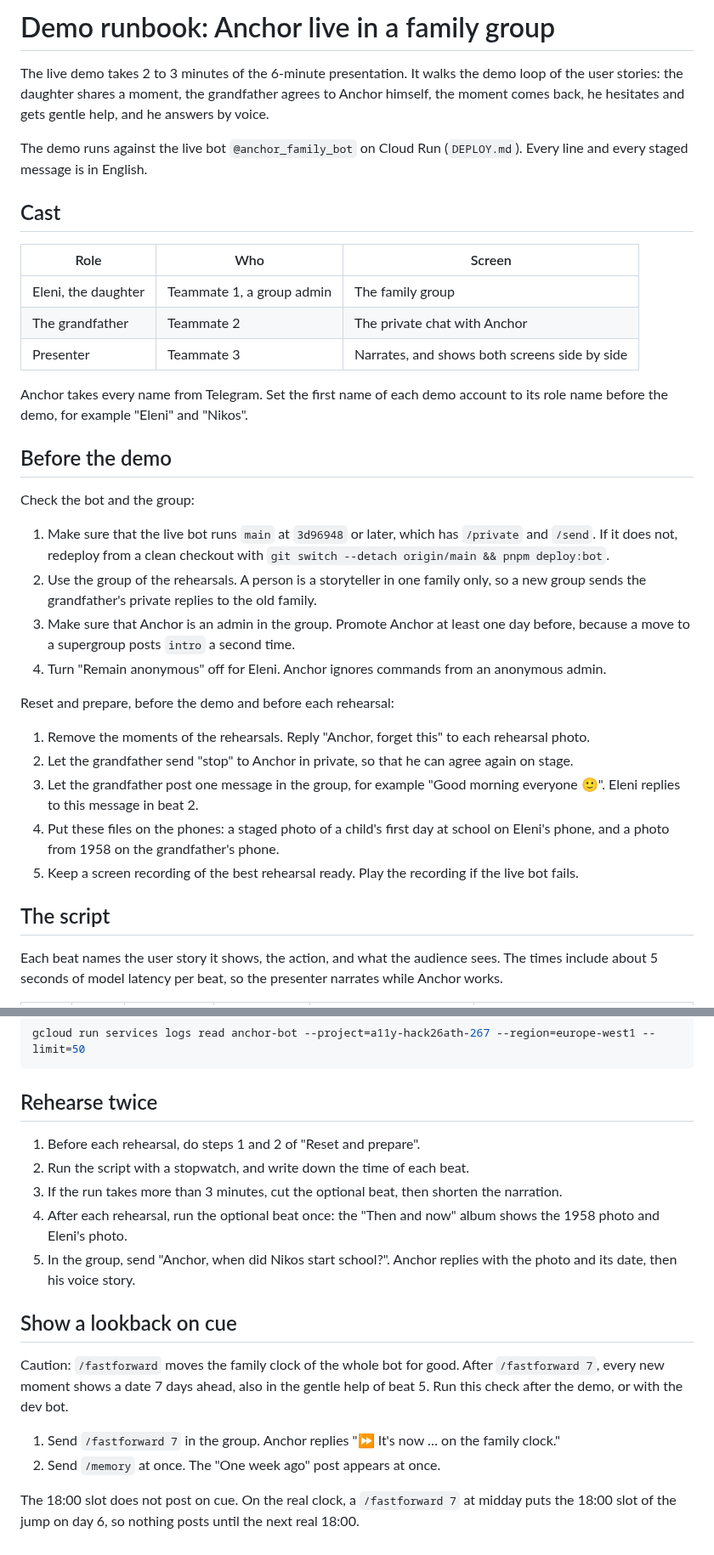
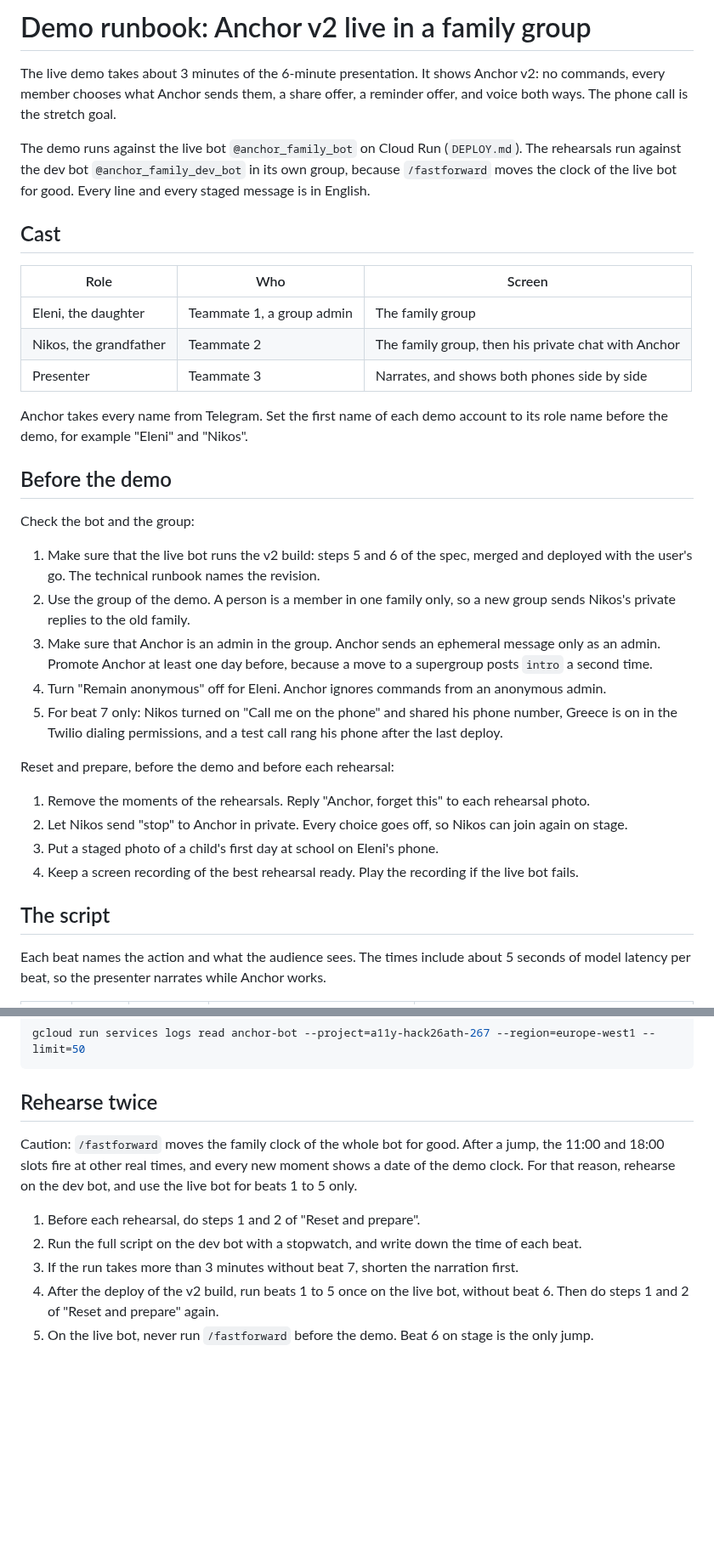
Before and after one commit to AlexandrosLagios/anchor, a Markdown page: docs/demo-runbook.md, 2 parts joined by grey strips. Shown at 85% size. Drawn GitHub-style; blank space fills up the shorter version.

```diff
--- a/docs/demo-runbook.md
+++ b/docs/demo-runbook.md
@@ -1,16 +1,16 @@
-# Demo runbook: Anchor live in a family group
+# Demo runbook: Anchor v2 live in a family group
 
-The live demo takes 2 to 3 minutes of the 6-minute presentation. It walks the demo loop of the user stories: the daughter shares a moment, the grandfather agrees to Anchor himself, the moment comes back, he hesitates and gets gentle help, and he answers by voice.
+The live demo takes about 3 minutes of the 6-minute presentation. It shows Anchor v2: no commands, every member chooses what Anchor sends them, a share offer, a reminder offer, and voice both ways. The phone call is the stretch goal.
 
-The demo runs against the live bot `@anchor_family_bot` on Cloud Run (`DEPLOY.md`). Every line and every staged message is in English.
+The demo runs against the live bot `@anchor_family_bot` on Cloud Run (`DEPLOY.md`). The rehearsals run against the dev bot `@anchor_family_dev_bot` in its own group, because `/fastforward` moves the clock of the live bot for good. Every line and every staged message is in English.
 
 ## Cast
 
 | Role | Who | Screen |
 | --- | --- | --- |
 | Eleni, the daughter | Teammate 1, a group admin | The family group |
-| The grandfather | Teammate 2 | The private chat with Anchor |
-| Presenter | Teammate 3 | Narrates, and shows both screens side by side |
+| Nikos, the grandfather | Teammate 2 | The family group, then his private chat with Anchor |
+| Presenter | Teammate 3 | Narrates, and shows both phones side by side |
 
 Anchor takes every name from Telegram. Set the first name of each demo account to its role name before the demo, for example "Eleni" and "Nikos".
 
@@ -18,20 +18,20 @@ Anchor takes every name from Telegram. Set the first name of each demo account t
 
 Check the bot and the group:
 
-1. Make sure that the live bot runs `main` at `3d96948` or later, which has `/private` and `/send`. If it does not, redeploy from a clean checkout with `git switch --detach origin/main && pnpm deploy:bot`.
-2. Use the group of the rehearsals. A person is a storyteller in one family only, so a new group sends the grandfather's private replies to the old family.
-3. Make sure that Anchor is an admin in the group. Promote Anchor at least one day before, because a move to a supergroup posts `intro` a second time.
+1. Make sure that the live bot runs the v2 build: steps 5 and 6 of the spec, merged and deployed with the user's go. The technical runbook names the revision.
+2. Use the group of the demo. A person is a member in one family only, so a new group sends Nikos's private replies to the old family.
+3. Make sure that Anchor is an admin in the group. Anchor sends an ephemeral message only as an admin. Promote Anchor at least one day before, because a move to a supergroup posts `intro` a second time.
 4. Turn "Remain anonymous" off for Eleni. Anchor ignores commands from an anonymous admin.
+5. For beat 7 only: Nikos turned on "Call me on the phone" and shared his phone number, Greece is on in the Twilio dialing permissions, and a test call rang his phone after the last deploy.
 
 Reset and prepare, before the demo and before each rehearsal:
 
 1. Remove the moments of the rehearsals. Reply "Anchor, forget this" to each rehearsal photo.
-2. Let the grandfather send "stop" to Anchor in private, so that he can agree again on stage.
-3. Let the grandfather post one message in the group, for example "Good morning everyone 🙂". Eleni replies to this message in beat 2.
-4. Put these files on the phones: a staged photo of a child's first day at school on Eleni's phone, and a photo from 1958 on the grandfather's phone.
-5. Keep a screen recording of the best rehearsal ready. Play the recording if the live bot fails.
+2. Let Nikos send "stop" to Anchor in private. Every choice goes off, so Nikos can join again on stage.
+3. Put a staged photo of a child's first day at school on Eleni's phone.
+4. Keep a screen recording of the best rehearsal ready. Play the recording if the live bot fails.
 
 ## The script
 
-Each beat names the user story it shows, the action, and what the audience sees. The times include about 5 seconds of model latency per beat, so the presenter narrates while Anchor works.
+Each beat names the action and what the audience sees. The times include about 5 seconds of model latency per beat, so the presenter narrates while Anchor works.
 
@@ -69,17 +68,10 @@ gcloud run services logs read anchor-bot --project=a11y-hack26ath-267 --region=e
 
 ## Rehearse twice
 
+Caution: `/fastforward` moves the family clock of the whole bot for good. After a jump, the 11:00 and 18:00 slots fire at other real times, and every new moment shows a date of the demo clock. For that reason, rehearse on the dev bot, and use the live bot for beats 1 to 5 only.
+
 1. Before each rehearsal, do steps 1 and 2 of "Reset and prepare".
-2. Run the script with a stopwatch, and write down the time of each beat.
-3. If the run takes more than 3 minutes, cut the optional beat, then shorten the narration.
-4. After each rehearsal, run the optional beat once: the "Then and now" album shows the 1958 photo and Eleni's photo.
-5. In the group, send "Anchor, when did Nikos start school?". Anchor replies with the photo and its date, then his voice story.
-
-## Show a lookback on cue
-
-Caution: `/fastforward` moves the family clock of the whole bot for good. After `/fastforward 7`, every new moment shows a date 7 days ahead, also in the gentle help of beat 5. Run this check after the demo, or with the dev bot.
-
-1. Send `/fastforward 7` in the group. Anchor replies "⏩ It's now … on the family clock."
-2. Send `/memory` at once. The "One week ago" post appears at once.
-
-The 18:00 slot does not post on cue. On the real clock, a `/fastforward 7` at midday puts the 18:00 slot of the jump on day 6, so nothing posts until the next real 18:00.
+2. Run the full script on the dev bot with a stopwatch, and write down the time of each beat.
+3. If the run takes more than 3 minutes without beat 7, shorten the narration first.
+4. After the deploy of the v2 build, run beats 1 to 5 once on the live bot, without beat 6. Then do steps 1 and 2 of "Reset and prepare" again.
+5. On the live bot, never run `/fastforward` before the demo. Beat 6 on stage is the only jump.
```
Also changed, not shown: other parts of docs/demo-runbook.md (+18 -19 lines), docs/specs/2026-09-25-family-memory-design.md (+1 -1 lines).
